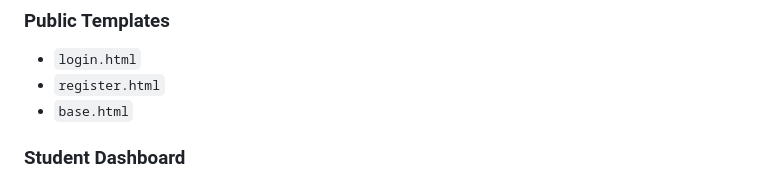
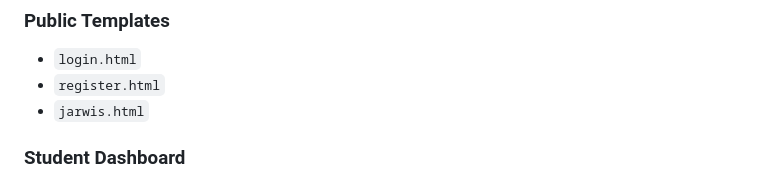
Before and after one commit to Jarvis-ai-UFAR/JARVIS, a Markdown page: README.md, the part around the change. Rendered like a GitHub page.

```diff
--- a/README.md
+++ b/README.md
@@ -110,7 +110,7 @@ but the project is documented in **MVC terms** as well for clarity.
 ### Public Templates
 - `login.html`
 - `register.html`
-- `base.html`
+- `jarwis.html`
 
 ### Student Dashboard
 - `jarwis.html`
```
